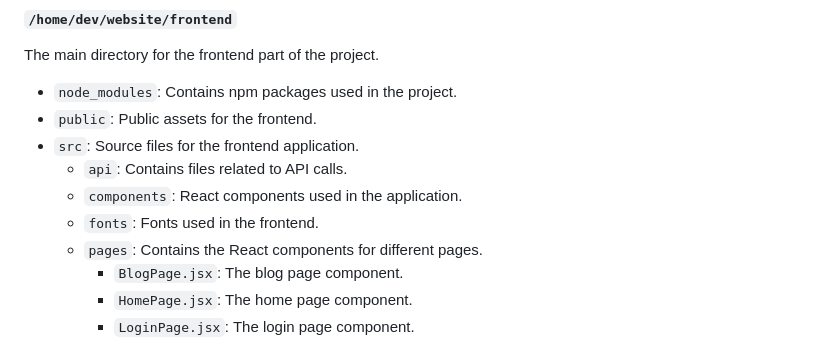
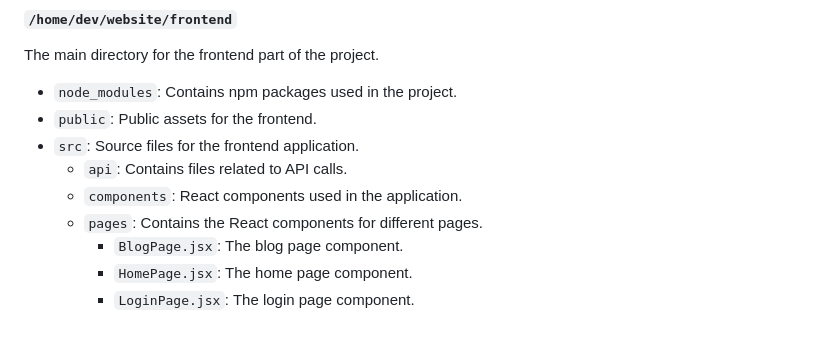
Before and after one commit to HarryZ10/blog.harryzhu.com, a Markdown page: README.md, the part around the change. Rendered like a GitHub page.

```diff
--- a/README.md
+++ b/README.md
@@ -38,7 +38,6 @@ The main directory for the frontend part of the project.
 - `src`: Source files for the frontend application.
   - `api`: Contains files related to API calls.
   - `components`: React components used in the application.
-  - `fonts`: Fonts used in the frontend.
   - `pages`: Contains the React components for different pages.
     - `BlogPage.jsx`: The blog page component.
     - `HomePage.jsx`: The home page component.
```
